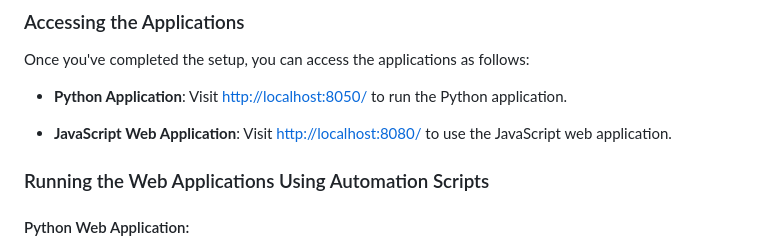
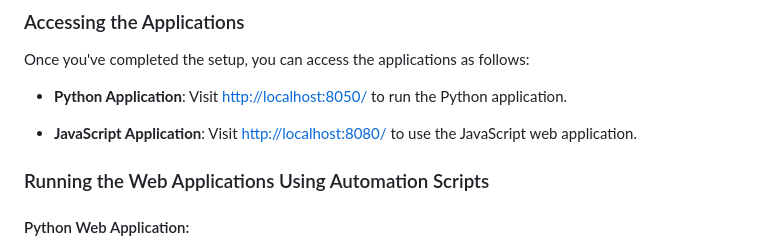
Before and after one commit to Pratikshaa1216/CodeGreen, a Markdown page: README.md, the part around the change. Drawn GitHub-style.

```diff
--- a/README.md
+++ b/README.md
@@ -136,7 +136,7 @@ Once you've completed the setup, you can access the applications as follows:
 
 - **Python Application**: Visit [http://localhost:8050/](http://localhost:8050/) to run the Python application.
 
-- **JavaScript Web Application**: Visit [http://localhost:8080/](http://localhost:8080/) to use the JavaScript web application.
+- **JavaScript Application**: Visit [http://localhost:8080/](http://localhost:8080/) to use the JavaScript web application.
 
 
 ### Running the Web Applications Using Automation Scripts
```
